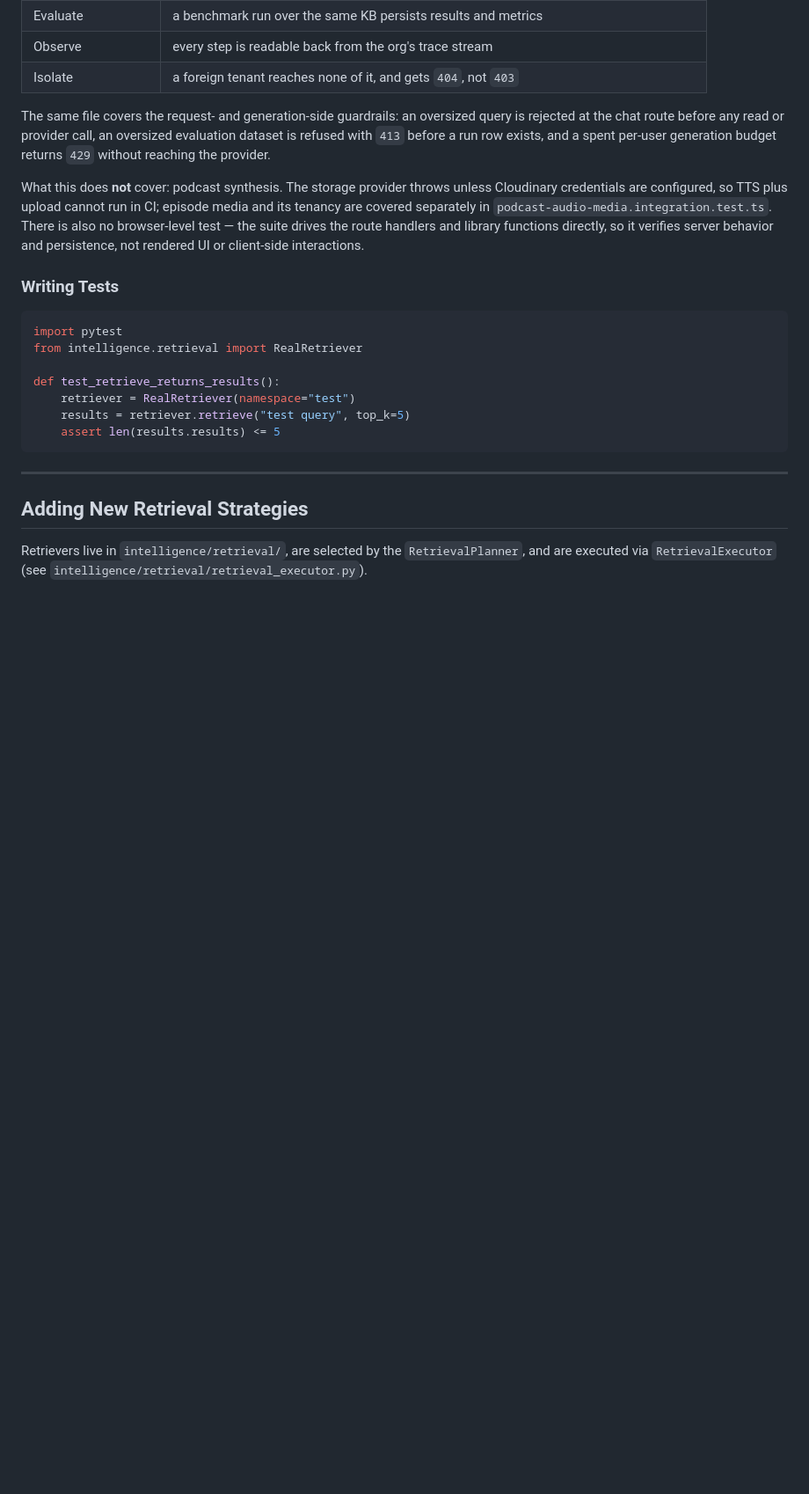
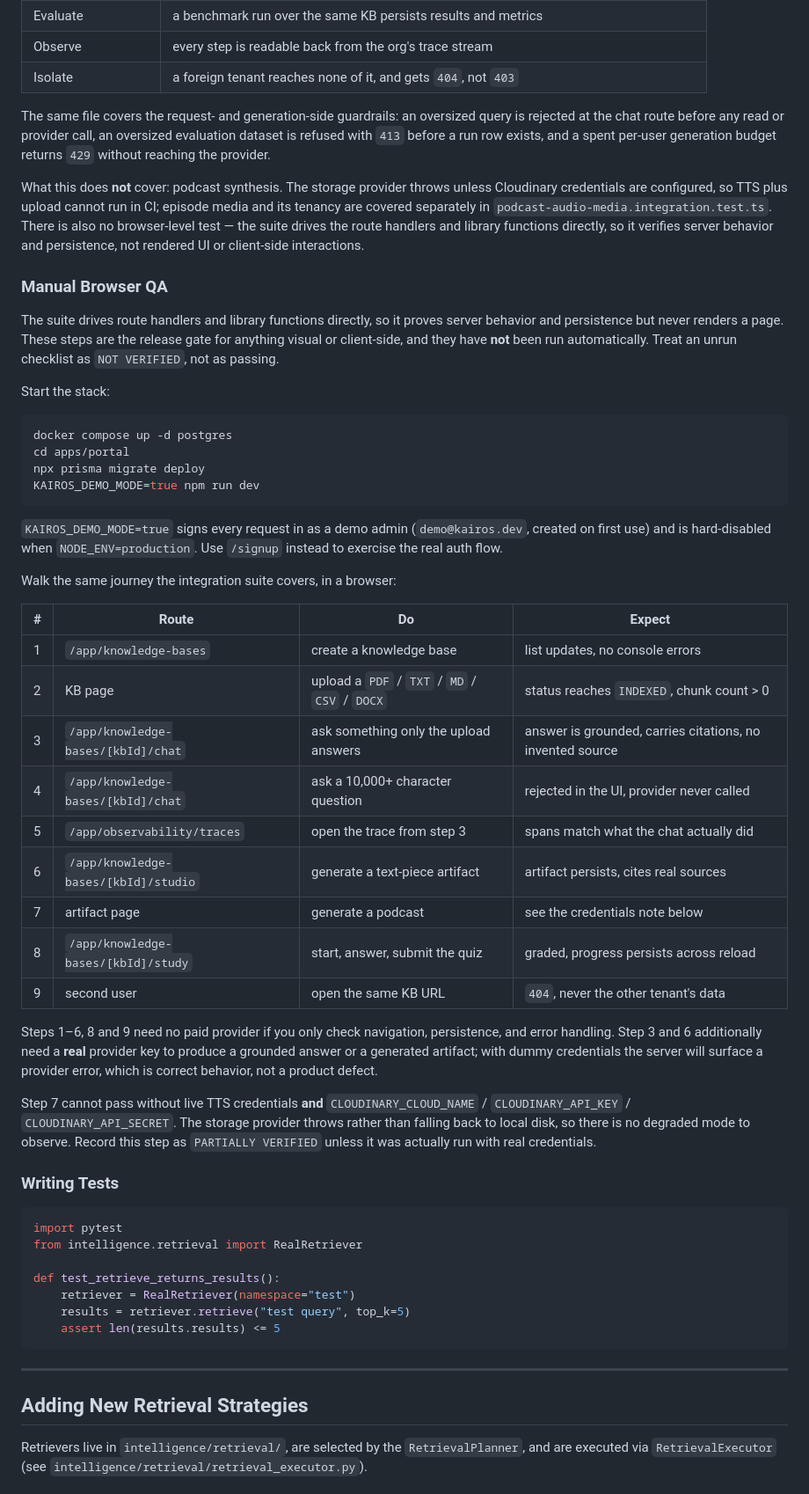
Before and after one commit to ANUBprad/kairos, a Markdown page: docs/DEVELOPER.md, the part around the change. Shown at 88% size. GitHub-like rendering; blank space fills up the shorter version.

Commit message:
docs: add a manual browser QA checklist
The Portal suite calls route handlers and library functions directly, so it
never renders a page and cannot catch a broken client interaction, a failed
navigation, or anything wrong in the rendered output. That gap was documented
as a limitation but left with no way to close it.

Adds the release gate for the visual layer: exact startup commands, the nine
route-by-route steps mirroring the journey the integration suite already proves
server-side, and what each step must show. States plainly that the checklist
has not been run automatically and that an unrun checklist is NOT VERIFIED
rather than passing.

Records which steps need no paid provider, which need a real provider key for a
grounded answer, and that the podcast step cannot pass without live TTS plus
Cloudinary credentials because the storage provider throws instead of degrading,
so it is PARTIALLY VERIFIED unless actually run.

````diff
--- a/docs/DEVELOPER.md
+++ b/docs/DEVELOPER.md
@@ -259,6 +259,52 @@ the suite drives the route handlers and library functions directly, so it
 verifies server behavior and persistence, not rendered UI or client-side
 interactions.
 
+### Manual Browser QA
+
+The suite drives route handlers and library functions directly, so it proves
+server behavior and persistence but never renders a page. These steps are the
+release gate for anything visual or client-side, and they have **not** been run
+automatically. Treat an unrun checklist as `NOT VERIFIED`, not as passing.
+
+Start the stack:
+
+```bash
+docker compose up -d postgres
+cd apps/portal
+npx prisma migrate deploy
+KAIROS_DEMO_MODE=true npm run dev
+```
+
+`KAIROS_DEMO_MODE=true` signs every request in as a demo admin
+(`demo@kairos.dev`, created on first use) and is hard-disabled when
+`NODE_ENV=production`. Use `/signup` instead to exercise the real auth flow.
+
+Walk the same journey the integration suite covers, in a browser:
+
+| # | Route | Do | Expect |
+|---|---|---|---|
+| 1 | `/app/knowledge-bases` | create a knowledge base | list updates, no console errors |
+| 2 | KB page | upload a `PDF` / `TXT` / `MD` / `CSV` / `DOCX` | status reaches `INDEXED`, chunk count > 0 |
+| 3 | `/app/knowledge-bases/[kbId]/chat` | ask something only the upload answers | answer is grounded, carries citations, no invented source |
+| 4 | `/app/knowledge-bases/[kbId]/chat` | ask a 10,000+ character question | rejected in the UI, provider never called |
+| 5 | `/app/observability/traces` | open the trace from step 3 | spans match what the chat actually did |
+| 6 | `/app/knowledge-bases/[kbId]/studio` | generate a text-piece artifact | artifact persists, cites real sources |
+| 7 | artifact page | generate a podcast | see the credentials note below |
+| 8 | `/app/knowledge-bases/[kbId]/study` | start, answer, submit the quiz | graded, progress persists across reload |
+| 9 | second user | open the same KB URL | `404`, never the other tenant's data |
+
+Steps 1–6, 8 and 9 need no paid provider if you only check navigation,
+persistence, and error handling. Step 3 and 6 additionally need a **real**
+provider key to produce a grounded answer or a generated artifact; with dummy
+credentials the server will surface a provider error, which is correct
+behavior, not a product defect.
+
+Step 7 cannot pass without live TTS credentials **and**
+`CLOUDINARY_CLOUD_NAME` / `CLOUDINARY_API_KEY` / `CLOUDINARY_API_SECRET`. The
+storage provider throws rather than falling back to local disk, so there is no
+degraded mode to observe. Record this step as `PARTIALLY VERIFIED` unless it was
+actually run with real credentials.
+
 ### Writing Tests
 
 ```python
````
